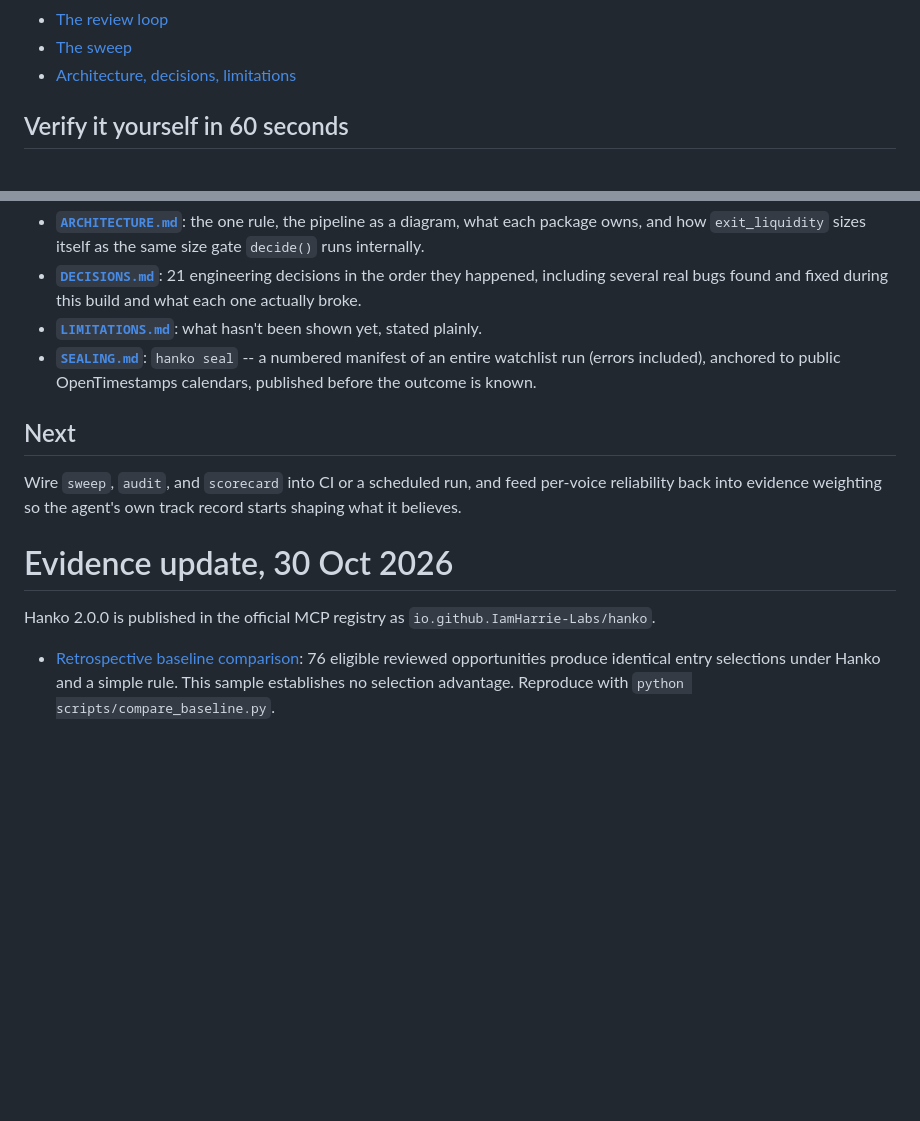
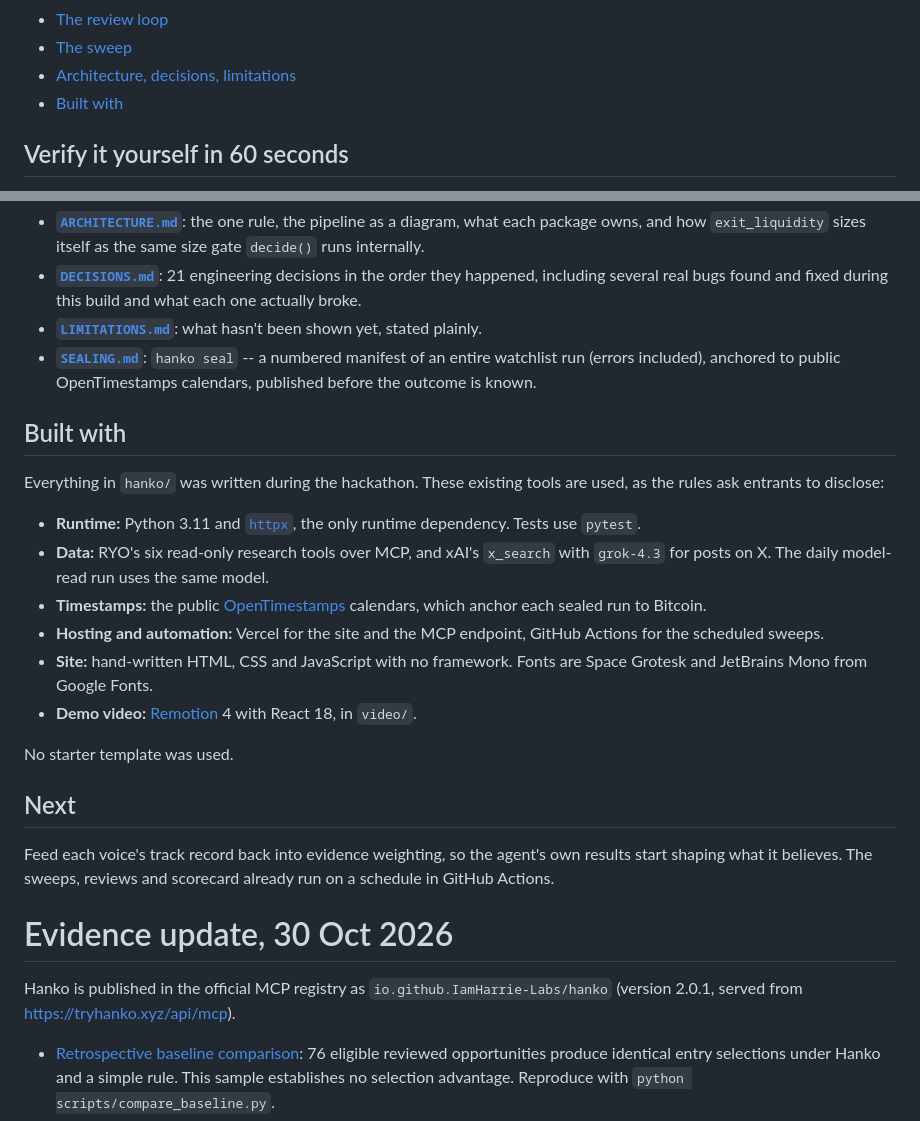
Before and after one commit to IamHarrie-Labs/hanko, a Markdown page: README.md, 2 parts joined by grey strips. Drawn GitHub-style; blank space fills up the shorter version.

Commit message:
README: disclose the libraries and tools used, drop a stale Next item, current registry version

```diff
--- a/README.md
+++ b/README.md
@@ -112,6 +112,7 @@ and states in advance what would prove it wrong.
 - [The review loop](#the-review-loop)
 - [The sweep](#the-sweep)
 - [Architecture, decisions, limitations](#architecture-decisions-limitations)
+- [Built with](#built-with)
 
 ## Verify it yourself in 60 seconds
 
@@ -621,14 +622,26 @@ from the watchlist still getting reviewed, and review pulling fresh observations
   entire watchlist run (errors included), anchored to
   public OpenTimestamps calendars, published before the outcome is known.
 
+## Built with
+
+Everything in `hanko/` was written during the hackathon. These existing tools are used, as the rules ask entrants to disclose:
+
+- **Runtime:** Python 3.11 and [`httpx`](https://www.python-httpx.org/), the only runtime dependency. Tests use `pytest`.
+- **Data:** RYO's six read-only research tools over MCP, and xAI's `x_search` with `grok-4.3` for posts on X. The daily model-read run uses the same model.
+- **Timestamps:** the public [OpenTimestamps](https://opentimestamps.org/) calendars, which anchor each sealed run to Bitcoin.
+- **Hosting and automation:** Vercel for the site and the MCP endpoint, GitHub Actions for the scheduled sweeps.
+- **Site:** hand-written HTML, CSS and JavaScript with no framework. Fonts are Space Grotesk and JetBrains Mono from Google Fonts.
+- **Demo video:** [Remotion](https://www.remotion.dev/) 4 with React 18, in `video/`.
+
+No starter template was used.
+
 ## Next
 
-Wire `sweep`, `audit`, and `scorecard` into CI or a scheduled run, and feed
-per-voice reliability back into evidence weighting so the agent's own track
-record starts shaping what it believes.
+Feed each voice's track record back into evidence weighting, so the agent's own results start shaping what it believes. The sweeps, reviews and scorecard already run on a schedule in GitHub Actions.
+
 # Evidence update, 30 Oct 2026
 
-Hanko 2.0.0 is published in the official MCP registry as `io.github.IamHarrie-Labs/hanko`.
+Hanko is published in the official MCP registry as `io.github.IamHarrie-Labs/hanko` (version 2.0.1, served from https://tryhanko.xyz/api/mcp).
 
 - [Retrospective baseline comparison](study/baseline/README.md): 76 eligible reviewed opportunities produce identical entry selections under Hanko and a simple rule. This sample establishes no selection advantage. Reproduce with `python scripts/compare_baseline.py`.
 - [A sealed SOL refusal proved wrong](study/baseline/failure-case.md): the original commitment, late review-time observations, and what the extra voice does and does not establish.
```
